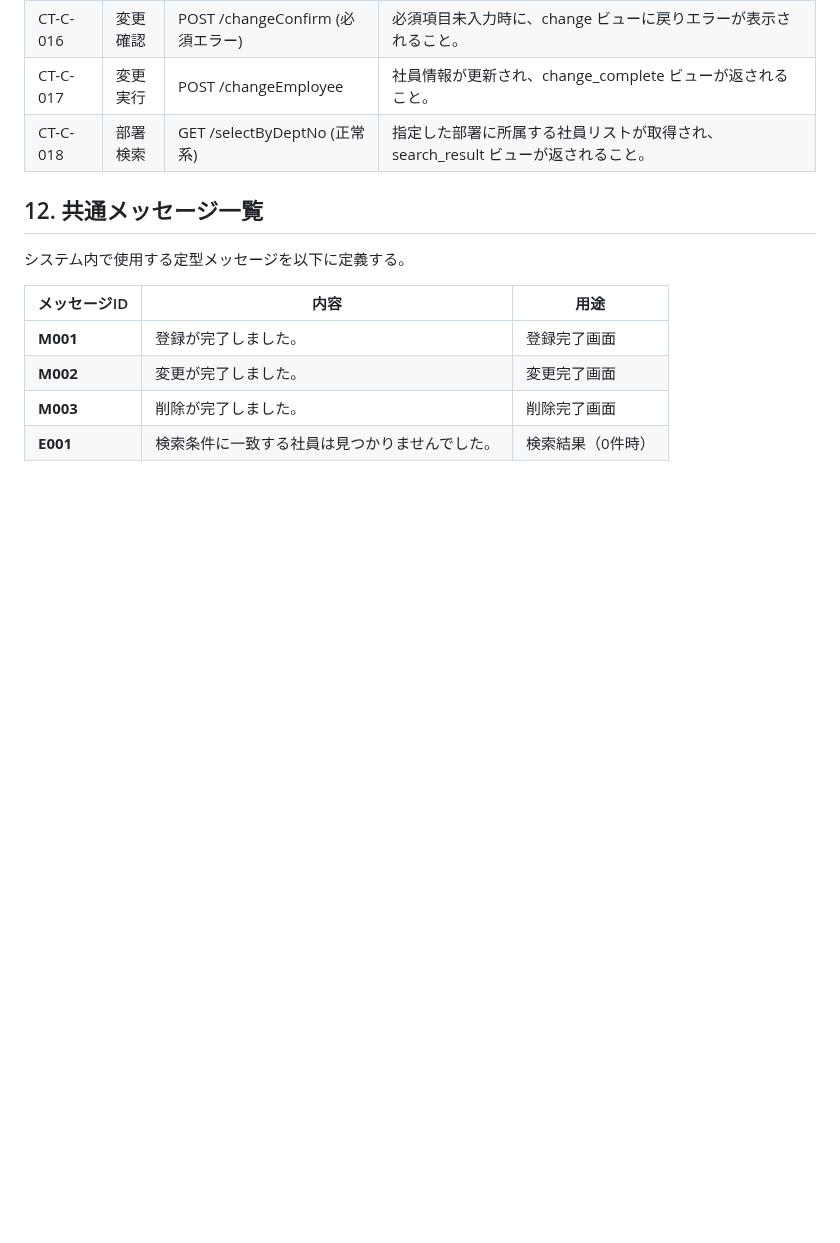
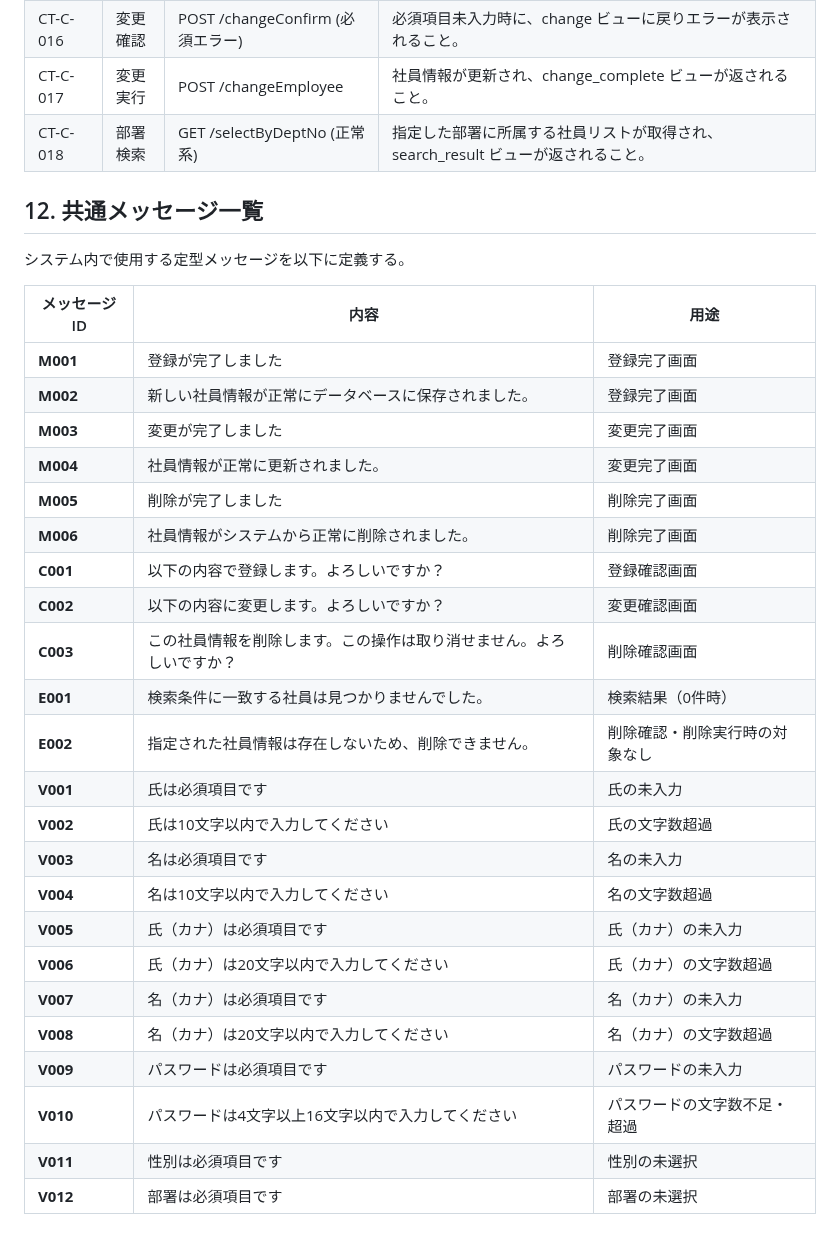
Before and after one commit to juyeongjung1/NewEIMS, a Markdown page: EIMS_Comprehensive_Exercise_Guide.md, the part around the change. Rendered like a GitHub page; blank space fills up the shorter version.

Commit message:
共通メッセージ一覧をソースに合わせて拡充

```diff
--- a/EIMS_Comprehensive_Exercise_Guide.md
+++ b/EIMS_Comprehensive_Exercise_Guide.md
@@ -1906,7 +1906,26 @@ sequenceDiagram
 
 | メッセージID | 内容 | 用途 |
 |---|---|---|
-| **M001** | 登録が完了しました。 | 登録完了画面 |
-| **M002** | 変更が完了しました。 | 変更完了画面 |
-| **M003** | 削除が完了しました。 | 削除完了画面 |
+| **M001** | 登録が完了しました | 登録完了画面 |
+| **M002** | 新しい社員情報が正常にデータベースに保存されました。 | 登録完了画面 |
+| **M003** | 変更が完了しました | 変更完了画面 |
+| **M004** | 社員情報が正常に更新されました。 | 変更完了画面 |
+| **M005** | 削除が完了しました | 削除完了画面 |
+| **M006** | 社員情報がシステムから正常に削除されました。 | 削除完了画面 |
+| **C001** | 以下の内容で登録します。よろしいですか？ | 登録確認画面 |
+| **C002** | 以下の内容に変更します。よろしいですか？ | 変更確認画面 |
+| **C003** | この社員情報を削除します。この操作は取り消せません。よろしいですか？ | 削除確認画面 |
 | **E001** | 検索条件に一致する社員は見つかりませんでした。 | 検索結果（0件時） |
+| **E002** | 指定された社員情報は存在しないため、削除できません。 | 削除確認・削除実行時の対象なし |
+| **V001** | 氏は必須項目です | 氏の未入力 |
+| **V002** | 氏は10文字以内で入力してください | 氏の文字数超過 |
+| **V003** | 名は必須項目です | 名の未入力 |
+| **V004** | 名は10文字以内で入力してください | 名の文字数超過 |
+| **V005** | 氏（カナ）は必須項目です | 氏（カナ）の未入力 |
+| **V006** | 氏（カナ）は20文字以内で入力してください | 氏（カナ）の文字数超過 |
+| **V007** | 名（カナ）は必須項目です | 名（カナ）の未入力 |
+| **V008** | 名（カナ）は20文字以内で入力してください | 名（カナ）の文字数超過 |
+| **V009** | パスワードは必須項目です | パスワードの未入力 |
+| **V010** | パスワードは4文字以上16文字以内で入力してください | パスワードの文字数不足・超過 |
+| **V011** | 性別は必須項目です | 性別の未選択 |
+| **V012** | 部署は必須項目です | 部署の未選択 |
```
